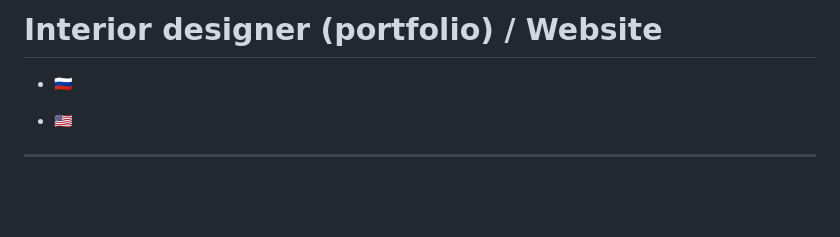
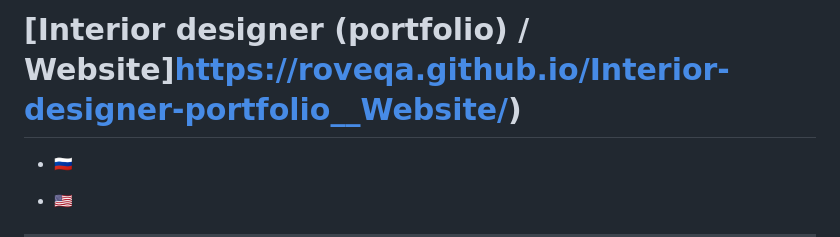
Before and after one commit to Roveqa/Interior-designer-portfolio__Website, a Markdown page: README.md, the part around the change. Drawn GitHub-style; blank space fills up the shorter version.

```diff
--- a/README.md
+++ b/README.md
@@ -1,4 +1,4 @@
-# Interior designer (portfolio) / Website
+# [Interior designer (portfolio) / Website]https://roveqa.github.io/Interior-designer-portfolio__Website/)
 
 + **[:ru:](#ru)**
 
```
